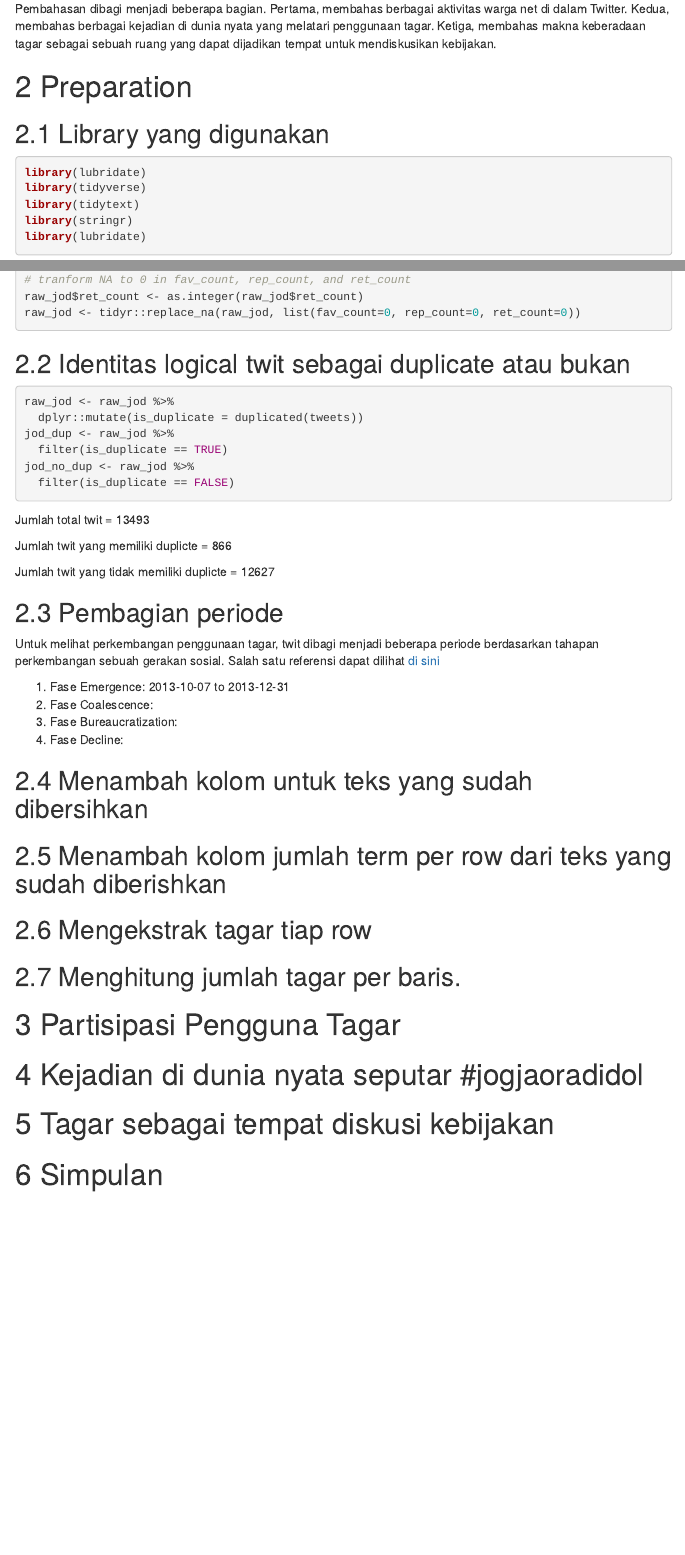
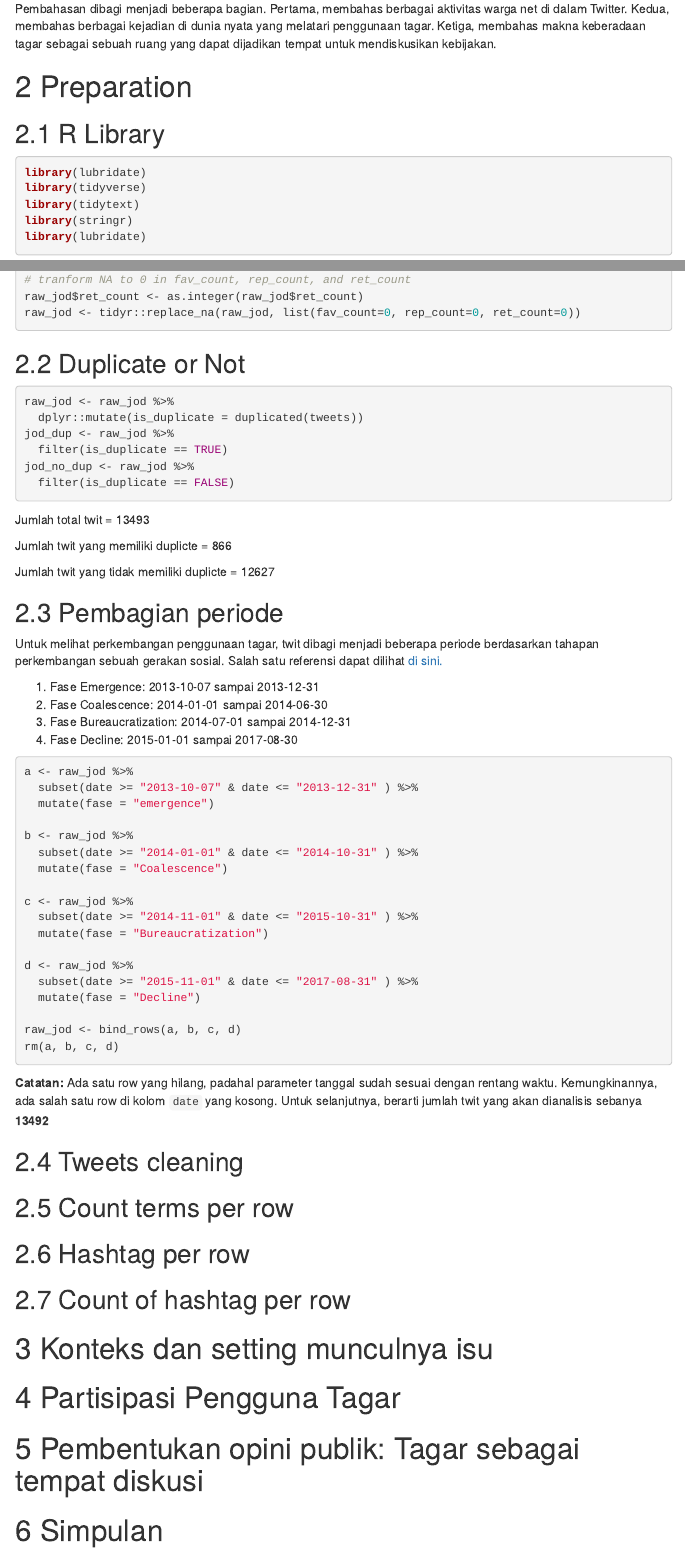
Before and after one commit to eppofahmi/eppofahmi.github.io, an R Markdown document (mythesis-notes/structural-dimension/index.Rmd): the page in a window 1100 px wide, from 440 px down, and a second part further down, joined at a grey line. Rendered offline with R 4.5, knitr and Pandoc, with nearby package versions; the code chunks are not run, so their results and figures are left out; menus at the side of the page are left out.

Commit message:
menambahkan kolom fase perkembangan gerakan

````diff
--- a/mythesis-notes/structural-dimension/index.Rmd
+++ b/mythesis-notes/structural-dimension/index.Rmd
@@ -27,7 +27,7 @@ Pembahasan dibagi menjadi beberapa bagian. Pertama, membahas berbagai aktivitas
 
 # Preparation
 
-## Library yang digunakan
+## R Library
 ```{r}
 library(lubridate)
 library(tidyverse)
@@ -63,7 +63,7 @@ raw_jod$ret_count <- as.integer(raw_jod$ret_count)
 raw_jod <- tidyr::replace_na(raw_jod, list(fav_count=0, rep_count=0, ret_count=0))
 ```
 
-## Identitas logical twit sebagai duplicate atau bukan
+## Duplicate or Not
 
 ```{r}
 raw_jod <- raw_jod %>%
@@ -81,9 +81,5 @@ Jumlah twit yang memiliki duplicte = 866
 Jumlah twit yang tidak memiliki duplicte = 12627
 
 ## Pembagian periode
-Untuk melihat perkembangan penggunaan tagar, twit dibagi menjadi beberapa periode berdasarkan tahapan perkembangan sebuah gerakan sosial. Salah satu referensi dapat dilihat [di sini](https://www.ebscohost.com/uploads/imported/thisTopic-dbTopic-1248.pdf)
+Untuk melihat perkembangan penggunaan tagar, twit dibagi menjadi beberapa periode berdasarkan tahapan perkembangan sebuah gerakan sosial. Salah satu referensi dapat dilihat [di sini.](https://www.ebscohost.com/uploads/imported/thisTopic-dbTopic-1248.pdf)
 
-1. Fase Emergence: 2013-10-07 to 2013-12-31
-2. Fase Coalescence:
-3. Fase Bureaucratization:
-4. Fase Decline:
@@ -90,19 +91,40 @@ Untuk melihat perkembangan penggunaan tagar, twit dibagi menjadi beberapa period
+```{r}
+a <- raw_jod %>%
+  subset(date >= "2013-10-07" & date <= "2013-12-31" ) %>%
+  mutate(fase = "emergence")
+
+b <- raw_jod %>%
+  subset(date >= "2014-01-01" & date <= "2014-10-31" ) %>%
+  mutate(fase = "Coalescence")
+
+c <- raw_jod %>%
+  subset(date >= "2014-11-01" & date <= "2015-10-31" ) %>%
+  mutate(fase = "Bureaucratization")
+
+d <- raw_jod %>%
+  subset(date >= "2015-11-01" & date <= "2017-08-31" ) %>%
+  mutate(fase = "Decline")
+
+raw_jod <- bind_rows(a, b, c, d)
+rm(a, b, c, d)
+```
+
+**Catatan:** Ada satu row yang hilang, padahal parameter tanggal sudah sesuai dengan rentang waktu. Kemungkinannya, ada salah satu row di kolom `date` yang kosong. Untuk selanjutnya, berarti jumlah twit yang akan dianalisis sebanya **13492**
+
+## Tweets cleaning
+
+## Count terms per row
+
+## Hashtag per row
+
+## Count of hashtag per row
 
 
-## Menambah kolom untuk teks yang sudah dibersihkan
-
-## Menambah kolom jumlah term per row dari teks yang sudah diberishkan
-
-## Mengekstrak tagar tiap row
-
-## Menghitung jumlah tagar per baris.
+# Konteks dan setting munculnya isu
 
 # Partisipasi Pengguna Tagar
 
+# Pembentukan opini publik: Tagar sebagai tempat diskusi
 
 
-# Kejadian di dunia nyata seputar #jogjaoradidol
-
-# Tagar sebagai tempat diskusi kebijakan
-
 # Simpulan
````
Also changed, not shown: mythesis-notes/structural-dimension/index.html, mythesis-notes/structural-dimension/index.Rmd (7 more changed lines).
